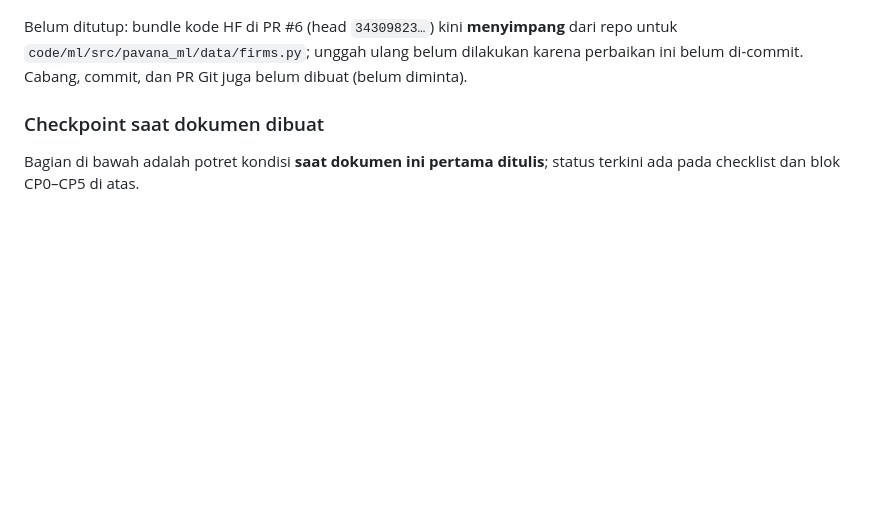
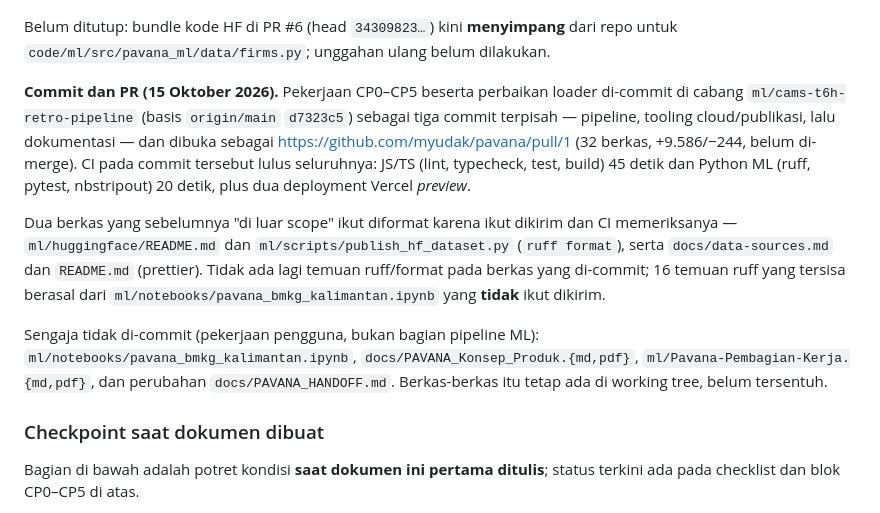
Before and after one commit to myudak/pavana, a Markdown page: ml/PLAN.md, the part around the change. GitHub-like rendering; blank space fills up the shorter version.

Commit message:
docs: record the branch, commits and pull request
The loader-fix note still said no branch, commit or PR existed. Replaces
that with the branch name, the three commits, the PR URL, the CI result
and the files deliberately left uncommitted.

```diff
--- a/ml/PLAN.md
+++ b/ml/PLAN.md
@@ -1173,8 +1173,25 @@ karena suntingan CP5 membuat tabelnya tidak rapi, sehingga tersisa 2 berkas **mi
 (`docs/data-sources.md`, `docs/PAVANA_Konsep_Produk.md`) yang sengaja tidak diformat massal.
 
 Belum ditutup: bundle kode HF di PR #6 (head `34309823…`) kini **menyimpang** dari repo untuk
-`code/ml/src/pavana_ml/data/firms.py`; unggah ulang belum dilakukan karena perbaikan ini belum
-di-commit. Cabang, commit, dan PR Git juga belum dibuat (belum diminta).
+`code/ml/src/pavana_ml/data/firms.py`; unggahan ulang belum dilakukan.
+
+**Commit dan PR (15 Oktober 2026).** Pekerjaan CP0–CP5 beserta perbaikan loader di-commit di cabang
+`ml/cams-t6h-retro-pipeline` (basis `origin/main` `d7323c5`) sebagai tiga commit terpisah —
+pipeline, tooling cloud/publikasi, lalu dokumentasi — dan dibuka sebagai
+<https://github.com/myudak/pavana/pull/1> (32 berkas, +9.586/−244, belum di-merge). CI pada commit
+tersebut lulus seluruhnya: JS/TS (lint, typecheck, test, build) 45 detik dan Python ML (ruff,
+pytest, nbstripout) 20 detik, plus dua deployment Vercel *preview*.
+
+Dua berkas yang sebelumnya "di luar scope" ikut diformat karena ikut dikirim dan CI memeriksanya —
+`ml/huggingface/README.md` dan `ml/scripts/publish_hf_dataset.py` (`ruff format`), serta
+`docs/data-sources.md` dan `README.md` (prettier). Tidak ada lagi temuan ruff/format pada berkas yang
+di-commit; 16 temuan ruff yang tersisa berasal dari `ml/notebooks/pavana_bmkg_kalimantan.ipynb` yang
+**tidak** ikut dikirim.
+
+Sengaja tidak di-commit (pekerjaan pengguna, bukan bagian pipeline ML):
+`ml/notebooks/pavana_bmkg_kalimantan.ipynb`, `docs/PAVANA_Konsep_Produk.{md,pdf}`,
+`ml/Pavana-Pembagian-Kerja.{md,pdf}`, dan perubahan `docs/PAVANA_HANDOFF.md`. Berkas-berkas itu tetap
+ada di working tree, belum tersentuh.
 
 ### Checkpoint saat dokumen dibuat
 
```
